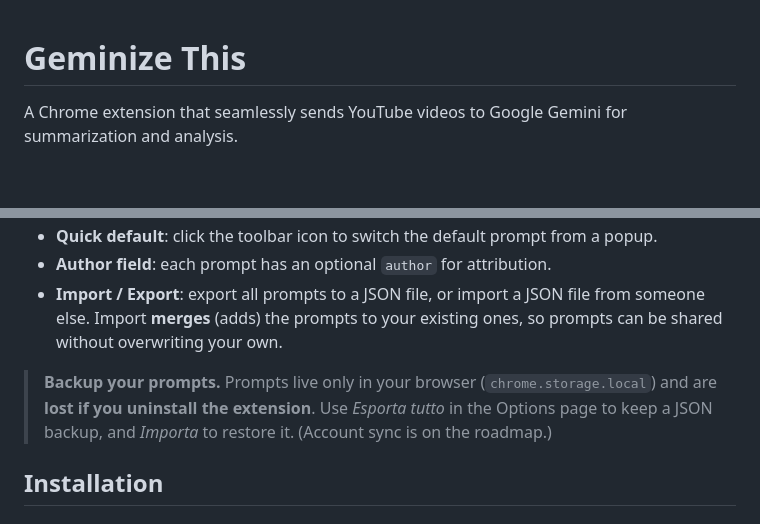
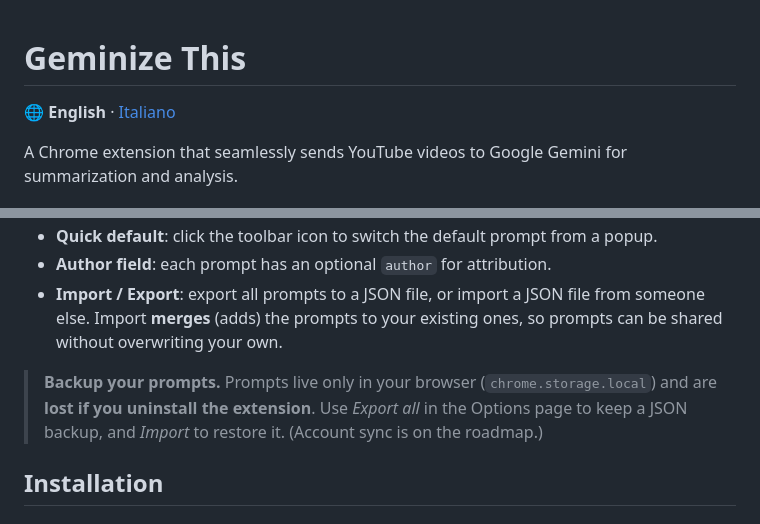
Before and after one commit to garethjax/Geminizethis, a Markdown page: README.md, 2 parts joined by grey strips. Drawn GitHub-style; blank space fills up the shorter version.

```diff
--- a/README.md
+++ b/README.md
@@ -1,4 +1,6 @@
 # Geminize This
+
+🌐 **English** · [Italiano](README.it.md)
 
 A Chrome extension that seamlessly sends YouTube videos to Google Gemini for summarization and analysis.
 
@@ -18,7 +20,7 @@ Manage your prompts locally (stored in the browser via `chrome.storage.local`, n
 *   **Author field**: each prompt has an optional `author` for attribution.
 *   **Import / Export**: export all prompts to a JSON file, or import a JSON file from someone else. Import **merges** (adds) the prompts to your existing ones, so prompts can be shared without overwriting your own.
 
-> **Backup your prompts.** Prompts live only in your browser (`chrome.storage.local`) and are **lost if you uninstall the extension**. Use *Esporta tutto* in the Options page to keep a JSON backup, and *Importa* to restore it. (Account sync is on the roadmap.)
+> **Backup your prompts.** Prompts live only in your browser (`chrome.storage.local`) and are **lost if you uninstall the extension**. Use *Export all* in the Options page to keep a JSON backup, and *Import* to restore it. (Account sync is on the roadmap.)
 
 ## Installation
 
```
Also changed, not shown: README.it.md (added, +98 -0 lines).
